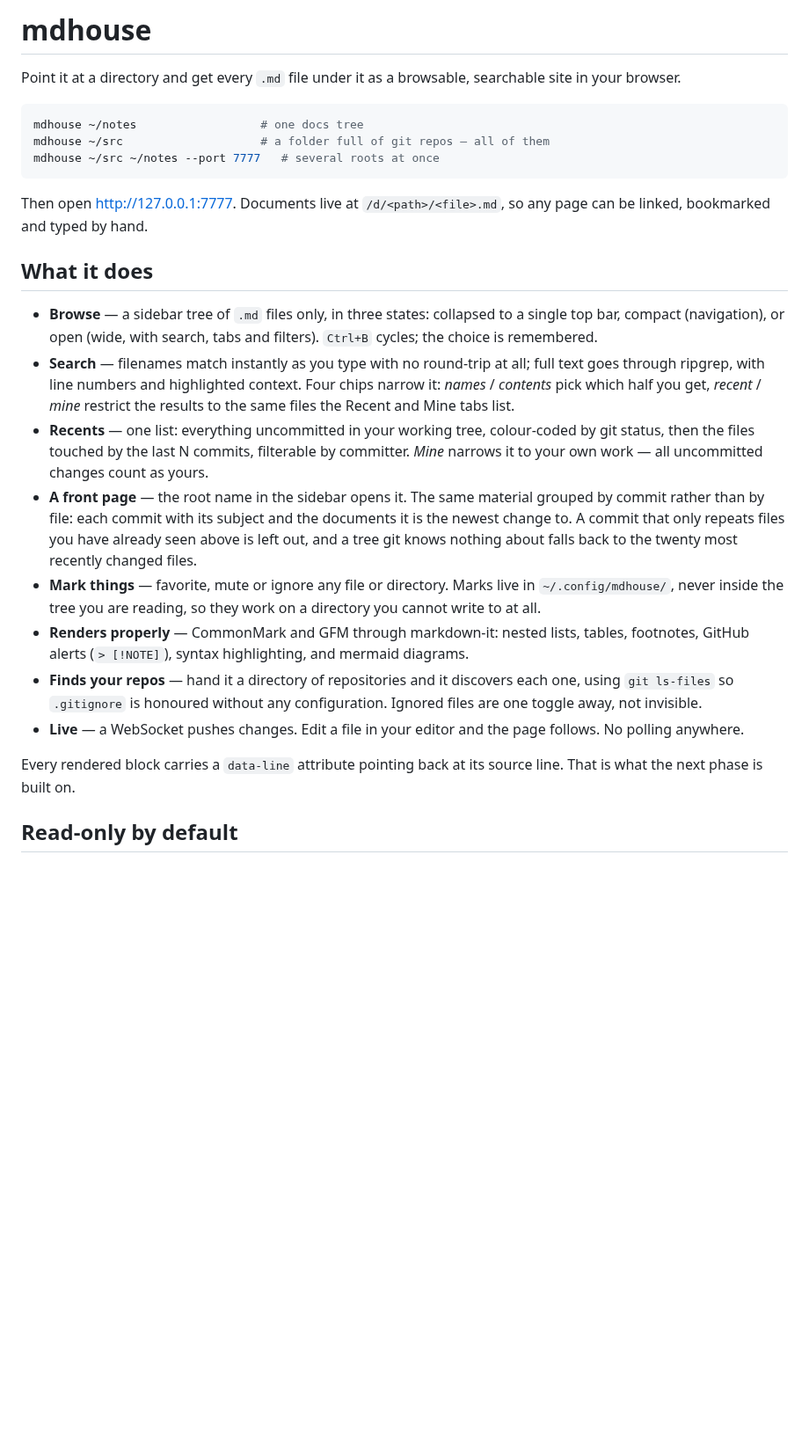
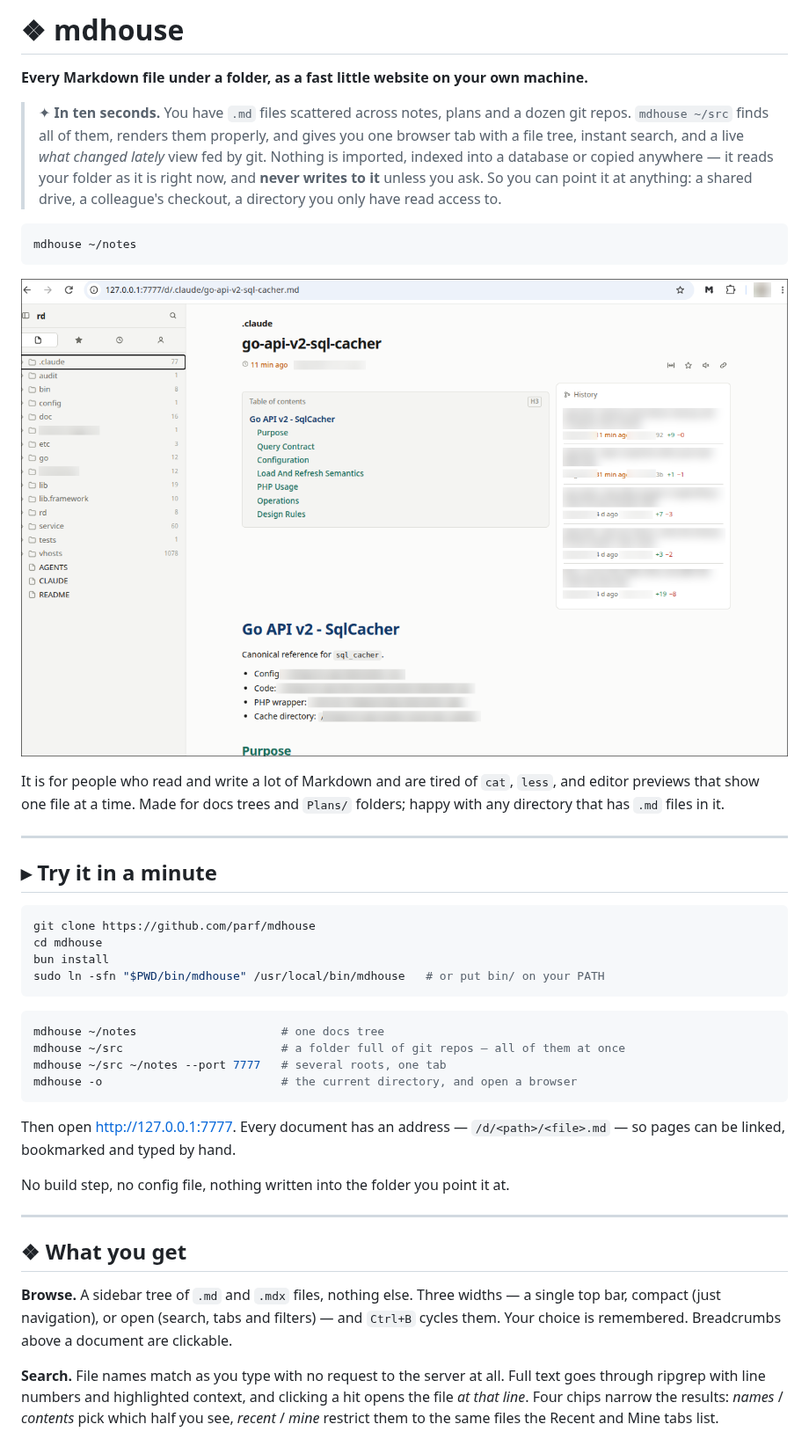
Before and after one commit to parf/mdhouse, a Markdown page: README.md, the part around one of its changes. Shown at 88% size. GitHub-like rendering; pictures changed too: doc/screenshot.png (added); blank space fills up the shorter version.

````diff
--- a/README.md
+++ b/README.md
@@ -1,45 +1,57 @@
-# mdhouse
+# ❖ mdhouse
 
-Point it at a directory and get every `.md` file under it as a browsable, searchable site
-in your browser.
+**Every Markdown file under a folder, as a fast little website on your own machine.**
+
+> ✦ **In ten seconds.** You have `.md` files scattered across notes, plans and a dozen git
+> repos. `mdhouse ~/src` finds all of them, renders them properly, and gives you one browser
+> tab with a file tree, instant search, and a live *what changed lately* view fed by git.
+> Nothing is imported, indexed into a database or copied anywhere — it reads your folder as
+> it is right now, and **never writes to it** unless you ask. So you can point it at
+> anything: a shared drive, a colleague's checkout, a directory you only have read access to.
 
 ```bash
-mdhouse ~/notes                  # one docs tree
-mdhouse ~/src                    # a folder full of git repos — all of them
-mdhouse ~/src ~/notes --port 7777   # several roots at once
+mdhouse ~/notes
 ```
 
-Then open <http://127.0.0.1:7777>. Documents live at `/d/<path>/<file>.md`, so any page can
-be linked, bookmarked and typed by hand.
+![mdhouse showing a docs tree, a rendered document with its table of contents, and the file's git history](doc/screenshot.png)
 
-## What it does
+It is for people who read and write a lot of Markdown and are tired of `cat`, `less`, and
+editor previews that show one file at a time. Made for docs trees and `Plans/` folders; happy
+with any directory that has `.md` files in it.
 
-- **Browse** — a sidebar tree of `.md` files only, in three states: collapsed to a single
-  top bar, compact (navigation), or open (wide, with search, tabs and filters). `Ctrl+B`
-  cycles; the choice is remembered.
-- **Search** — filenames match instantly as you type with no round-trip at all; full text
-  goes through ripgrep, with line numbers and highlighted context. Four chips narrow it:
-  *names* / *contents* pick which half you get, *recent* / *mine* restrict the results to
-  the same files the Recent and Mine tabs list.
-- **Recents** — one list: everything uncommitted in your working tree, colour-coded by git
-  status, then the files touched by the last N commits, filterable by committer. *Mine*
-  narrows it to your own work — all uncommitted changes count as yours.
-- **A front page** — the root name in the sidebar opens it. The same material grouped by
-  commit rather than by file: each commit with its subject and the documents it is the newest
-  change to. A commit that only repeats files you have already seen above is left out, and a
-  tree git knows nothing about falls back to the twenty most recently changed files.
-- **Mark things** — favorite, mute or ignore any file or directory. Marks live in
-  `~/.config/mdhouse/`, never inside the tree you are reading, so they work on a directory
-  you cannot write to at all.
-- **Renders properly** — CommonMark and GFM through markdown-it: nested lists, tables,
-  footnotes, GitHub alerts (`> [!NOTE]`), syntax highlighting, and mermaid diagrams.
-- **Finds your repos** — hand it a directory of repositories and it discovers each one,
-  using `git ls-files` so `.gitignore` is honoured without any configuration. Ignored files
-  are one toggle away, not invisible.
-- **Live** — a WebSocket pushes changes. Edit a file in your editor and the page follows.
-  No polling anywhere.
+---
 
-Every rendered block carries a `data-line` attribute pointing back at its source line. That
-is what the next phase is built on.
+## ▸ Try it in a minute
 
-## Read-only by default
+```bash
+git clone https://github.com/parf/mdhouse
+cd mdhouse
+bun install
+sudo ln -sfn "$PWD/bin/mdhouse" /usr/local/bin/mdhouse   # or put bin/ on your PATH
+```
+
+```bash
+mdhouse ~/notes                     # one docs tree
+mdhouse ~/src                       # a folder full of git repos — all of them at once
+mdhouse ~/src ~/notes --port 7777   # several roots, one tab
+mdhouse -o                          # the current directory, and open a browser
+```
+
+Then open <http://127.0.0.1:7777>. Every document has an address — `/d/<path>/<file>.md` — so
+pages can be linked, bookmarked and typed by hand.
+
+No build step, no config file, nothing written into the folder you point it at.
+
+---
+
+## ❖ What you get
+
+**Browse.** A sidebar tree of `.md` and `.mdx` files, nothing else. Three widths — a single
+top bar, compact (just navigation), or open (search, tabs and filters) — and `Ctrl+B` cycles
+them. Your choice is remembered. Breadcrumbs above a document are clickable.
+
+**Search.** File names match as you type with no request to the server at all. Full text goes
+through ripgrep with line numbers and highlighted context, and clicking a hit opens the file
+*at that line*. Four chips narrow the results: *names* / *contents* pick which half you see,
+*recent* / *mine* restrict them to the same files the Recent and Mine tabs list.
+
````
Also changed, not shown: other parts of README.md (+109 -19 lines).
